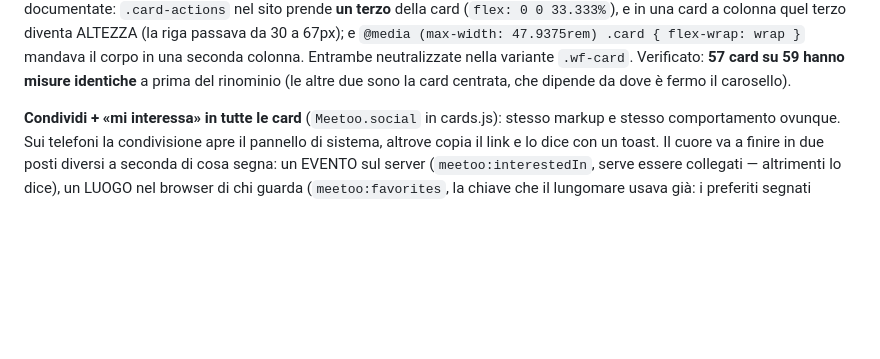
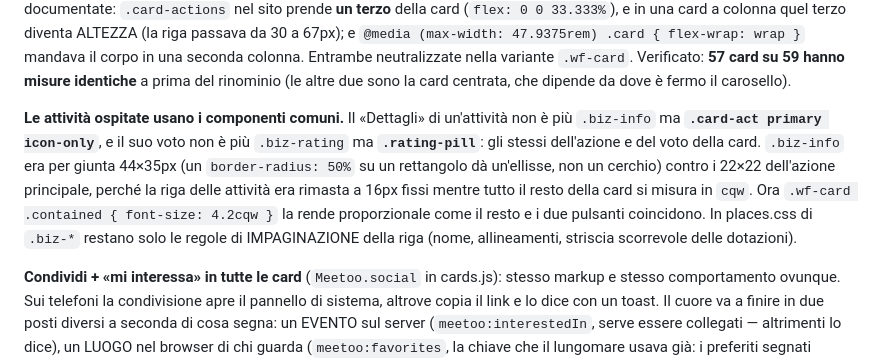
Before and after one commit to lorenzodetomasi/sinapsi, a Markdown page: ws-admin/events/DEPLOY.md, the part around the change. Drawn GitHub-style; blank space fills up the shorter version.

Commit message:
deploy: le attivita ospitate usano .card-act e .rating-pill comuni
Co-Authored-By: Claude Opus 5 <noreply@anthropic.com>

```diff
--- a/ws-admin/events/DEPLOY.md
+++ b/ws-admin/events/DEPLOY.md
@@ -138,6 +138,15 @@ Due trappole trovate e documentate: `.card-actions` nel sito prende **un terzo**
 colonna. Entrambe neutralizzate nella variante `.wf-card`.
 Verificato: **57 card su 59 hanno misure identiche** a prima del rinominio (le altre due sono la
 card centrata, che dipende da dove è fermo il carosello).
+
+**Le attività ospitate usano i componenti comuni.** Il «Dettagli» di un'attività non è più
+`.biz-info` ma **`.card-act primary icon-only`**, e il suo voto non è più `.biz-rating` ma
+**`.rating-pill`**: gli stessi dell'azione e del voto della card. `.biz-info` era per giunta 44×35px
+(un `border-radius: 50%` su un rettangolo dà un'ellisse, non un cerchio) contro i 22×22 dell'azione
+principale, perché la riga delle attività era rimasta a 16px fissi mentre tutto il resto della card
+si misura in `cqw`. Ora `.wf-card .contained { font-size: 4.2cqw }` la rende proporzionale come il
+resto e i due pulsanti coincidono. In places.css di `.biz-*` restano solo le regole di
+IMPAGINAZIONE della riga (nome, allineamenti, striscia scorrevole delle dotazioni).
 
 **Condividi + «mi interessa» in tutte le card** (`Meetoo.social` in cards.js): stesso markup e stesso
 comportamento ovunque. Sui telefoni la condivisione apre il pannello di sistema, altrove copia il
```
